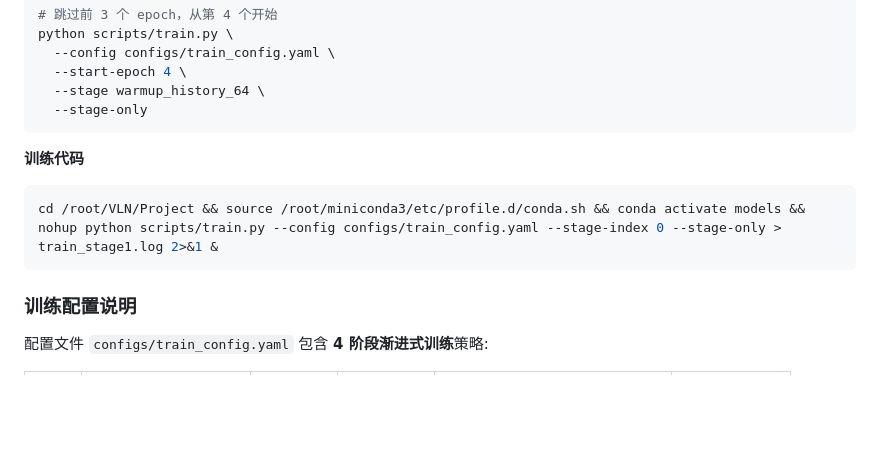
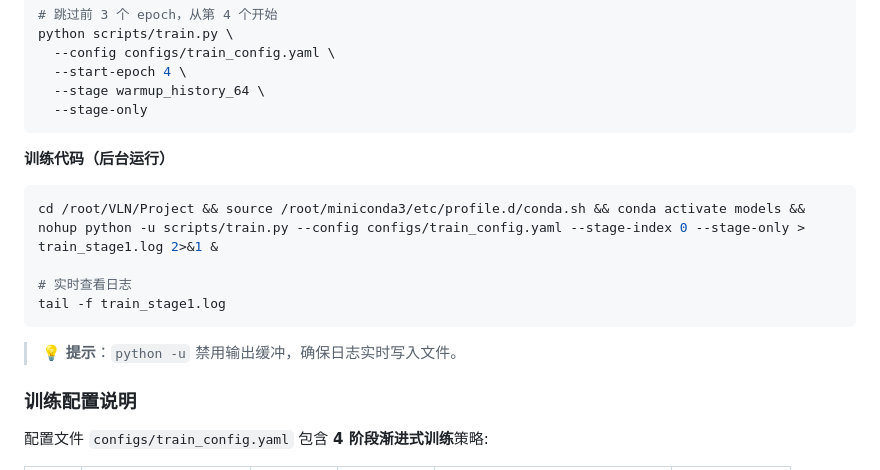
Before and after one commit to HarryFang30/HeatmapVLN, a Markdown page: README.md, the part around the change. Drawn GitHub-style; blank space fills up the shorter version.

Commit message:
README: 添加 python -u 禁用缓冲，确保日志实时输出

````diff
--- a/README.md
+++ b/README.md
@@ -726,10 +726,15 @@ python scripts/train.py \
   --stage-only
 ```
 
-**训练代码**
+**训练代码（后台运行）**
 ```bash
-cd /root/VLN/Project && source /root/miniconda3/etc/profile.d/conda.sh && conda activate models && nohup python scripts/train.py --config configs/train_config.yaml --stage-index 0 --stage-only > train_stage1.log 2>&1 &
+cd /root/VLN/Project && source /root/miniconda3/etc/profile.d/conda.sh && conda activate models && nohup python -u scripts/train.py --config configs/train_config.yaml --stage-index 0 --stage-only > train_stage1.log 2>&1 &
+
+# 实时查看日志
+tail -f train_stage1.log
 ```
+
+> 💡 **提示**：`python -u` 禁用输出缓冲，确保日志实时写入文件。
 
 ### 训练配置说明
 
````
